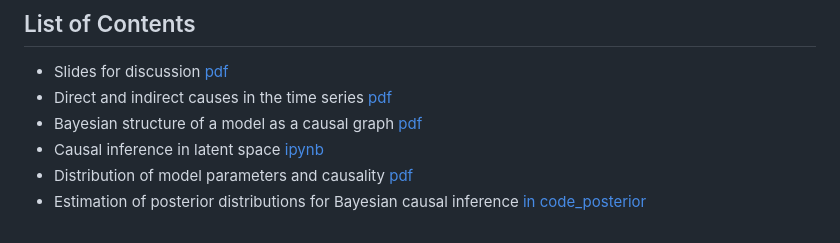
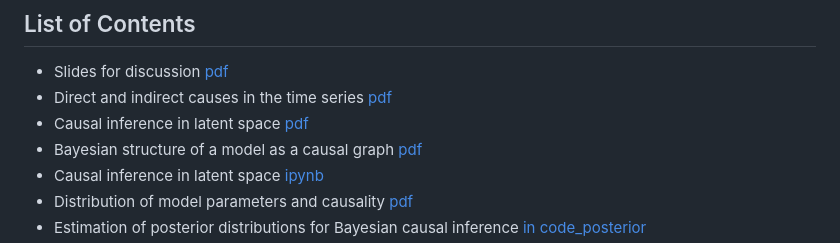
Before and after one commit to vadim-vic/Causal-Inference, a Markdown page: README.md, the part around the change. Drawn GitHub-style.

Commit message:
sandbox code

```diff
--- a/README.md
+++ b/README.md
@@ -3,6 +3,7 @@
 ## List of Contents
 - Slides for discussion [pdf](/slides/intro_CovW.pdf)
 - Direct and indirect causes in the time series [pdf](/slides/text_causal_graph.pdf)
+- Causal inference in latent space [pdf](/slides/text_causal_latent.pdf)
 - Bayesian structure of a model as a causal graph [pdf](/slides/intro_Gamma.pdf)
 - Causal inference in latent space [ipynb](/code_posterior/norm_descent_mahalanobis.ipynb)
 - Distribution of model parameters and causality [pdf](/slides/intro_pZW.pdf)
```
